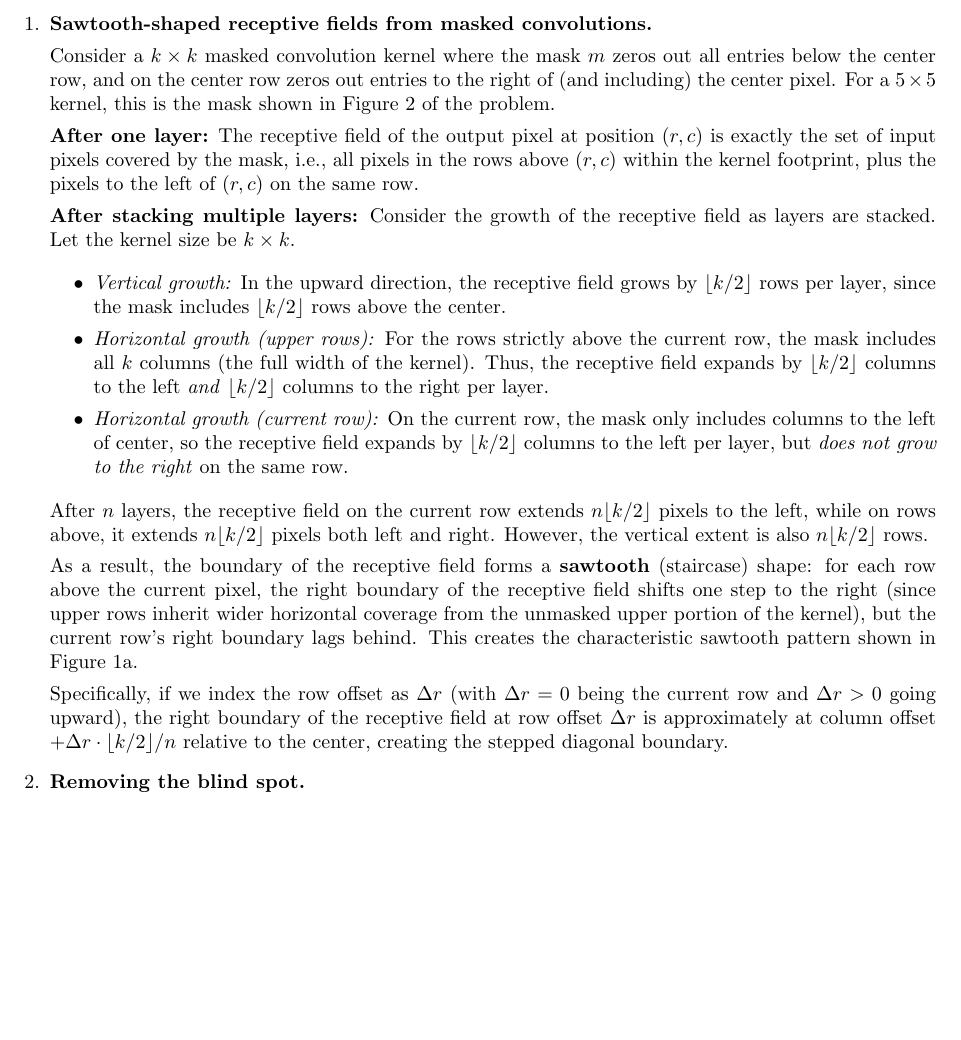
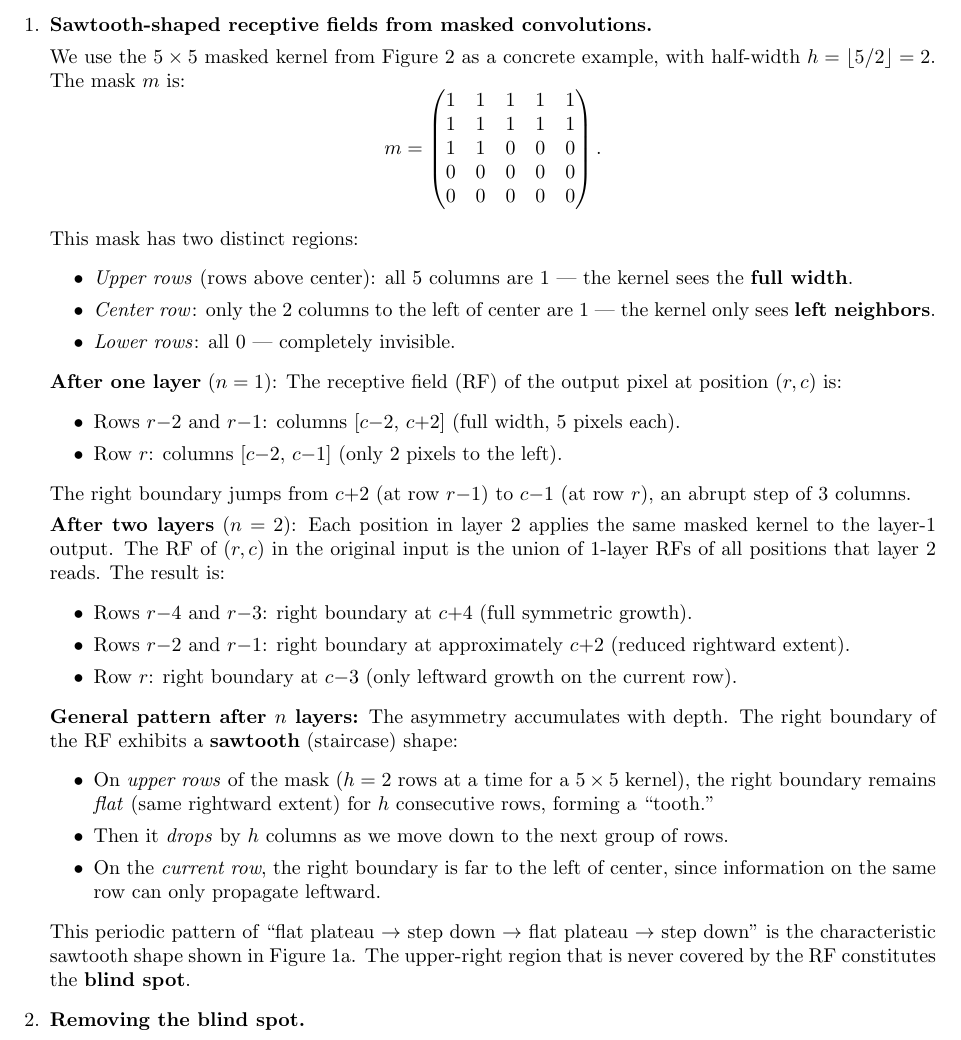
Before and after one commit to CXP-2024/DL-hw, a LaTeX problem sheet (Assignment5/main.tex): part of page 3 of 4, cut so that both start at the same text, the shorter picture padded with empty space. Compiled offline with pdfLaTeX.

Commit message:
update assignment 5

```diff
--- a/Assignment5/main.tex
+++ b/Assignment5/main.tex
@@ -139,23 +139,46 @@
     \begin{enumerate}
         \item \textbf{Sawtooth-shaped receptive fields from masked convolutions.}
 
-        Consider a $k \times k$ masked convolution kernel where the mask $m$ zeros out all entries below the center row, and on the center row zeros out entries to the right of (and including) the center pixel. For a $5 \times 5$ kernel, this is the mask shown in Figure~2 of the problem.
+        We use the $5 \times 5$ masked kernel from Figure~2 as a concrete example, with half-width $h = \lfloor 5/2 \rfloor = 2$. The mask $m$ is:
+        \[
+        m = \begin{pmatrix}
+        1 & 1 & 1 & 1 & 1 \\
+        1 & 1 & 1 & 1 & 1 \\
+        1 & 1 & 0 & 0 & 0 \\
+        0 & 0 & 0 & 0 & 0 \\
+        0 & 0 & 0 & 0 & 0
+        \end{pmatrix}.
+        \]
 
-        \textbf{After one layer:} The receptive field of the output pixel at position $(r, c)$ is exactly the set of input pixels covered by the mask, i.e., all pixels in the rows above $(r, c)$ within the kernel footprint, plus the pixels to the left of $(r, c)$ on the same row.
-
-        \textbf{After stacking multiple layers:} Consider the growth of the receptive field as layers are stacked. Let the kernel size be $k \times k$.
-
+        This mask has two distinct regions:
         \begin{itemize}
-            \item \emph{Vertical growth:} In the upward direction, the receptive field grows by $\lfloor k/2 \rfloor$ rows per layer, since the mask includes $\lfloor k/2 \rfloor$ rows above the center.
-            \item \emph{Horizontal growth (upper rows):} For the rows strictly above the current row, the mask includes all $k$ columns (the full width of the kernel). Thus, the receptive field expands by $\lfloor k/2 \rfloor$ columns to the left \emph{and} $\lfloor k/2 \rfloor$ columns to the right per layer.
-            \item \emph{Horizontal growth (current row):} On the current row, the mask only includes columns to the left of center, so the receptive field expands by $\lfloor k/2 \rfloor$ columns to the left per layer, but \emph{does not grow to the right} on the same row.
+            \item \emph{Upper rows} (rows above center): all 5 columns are 1 --- the kernel sees the \textbf{full width}.
+            \item \emph{Center row}: only the 2 columns to the left of center are 1 --- the kernel only sees \textbf{left neighbors}.
+            \item \emph{Lower rows}: all 0 --- completely invisible.
         \end{itemize}
 
-        After $n$ layers, the receptive field on the current row extends $n \lfloor k/2 \rfloor$ pixels to the left, while on rows above, it extends $n \lfloor k/2 \rfloor$ pixels both left and right. However, the vertical extent is also $n \lfloor k/2 \rfloor$ rows.
+        \textbf{After one layer} ($n=1$): The receptive field (RF) of the output pixel at position $(r, c)$ is:
+        \begin{itemize}
+            \item Rows $r{-}2$ and $r{-}1$: columns $[c{-}2, \, c{+}2]$ (full width, 5 pixels each).
+            \item Row $r$: columns $[c{-}2, \, c{-}1]$ (only 2 pixels to the left).
+        \end{itemize}
+        The right boundary jumps from $c{+}2$ (at row $r{-}1$) to $c{-}1$ (at row $r$), an abrupt step of 3 columns.
 
-        As a result, the boundary of the receptive field forms a \textbf{sawtooth} (staircase) shape: for each row above the current pixel, the right boundary of the receptive field shifts one step to the right (since upper rows inherit wider horizontal coverage from the unmasked upper portion of the kernel), but the current row's right boundary lags behind. This creates the characteristic sawtooth pattern shown in Figure~1a.
+        \textbf{After two layers} ($n=2$): Each position in layer~2 applies the same masked kernel to the layer-1 output. The RF of $(r,c)$ in the original input is the union of 1-layer RFs of all positions that layer~2 reads. The result is:
+        \begin{itemize}
+            \item Rows $r{-}4$ and $r{-}3$: right boundary at $c{+}4$ (full symmetric growth).
+            \item Rows $r{-}2$ and $r{-}1$: right boundary at approximately $c{+}2$ (reduced rightward extent).
+            \item Row $r$: right boundary at $c{-}3$ (only leftward growth on the current row).
+        \end{itemize}
 
-        Specifically, if we index the row offset as $\Delta r$ (with $\Delta r = 0$ being the current row and $\Delta r > 0$ going upward), the right boundary of the receptive field at row offset $\Delta r$ is approximately at column offset $+\Delta r \cdot \lfloor k/2 \rfloor / n$ relative to the center, creating the stepped diagonal boundary.
+        \textbf{General pattern after $n$ layers:} The asymmetry accumulates with depth. The right boundary of the RF exhibits a \textbf{sawtooth} (staircase) shape:
+        \begin{itemize}
+            \item On \emph{upper rows} of the mask ($h = 2$ rows at a time for a $5\times 5$ kernel), the right boundary remains \emph{flat} (same rightward extent) for $h$ consecutive rows, forming a ``tooth.''
+            \item Then it \emph{drops} by $h$ columns as we move down to the next group of rows.
+            \item On the \emph{current row}, the right boundary is far to the left of center, since information on the same row can only propagate leftward.
+        \end{itemize}
+
+        This periodic pattern of ``flat plateau $\to$ step down $\to$ flat plateau $\to$ step down'' is the characteristic sawtooth shape shown in Figure~1a. The upper-right region that is never covered by the RF constitutes the \textbf{blind spot}.
 
         \item \textbf{Removing the blind spot.}
 
```
Also changed, not shown: Assignment4/vqvae_vs_vae_slides.pdf (added), Assignment5/main.pdf.
